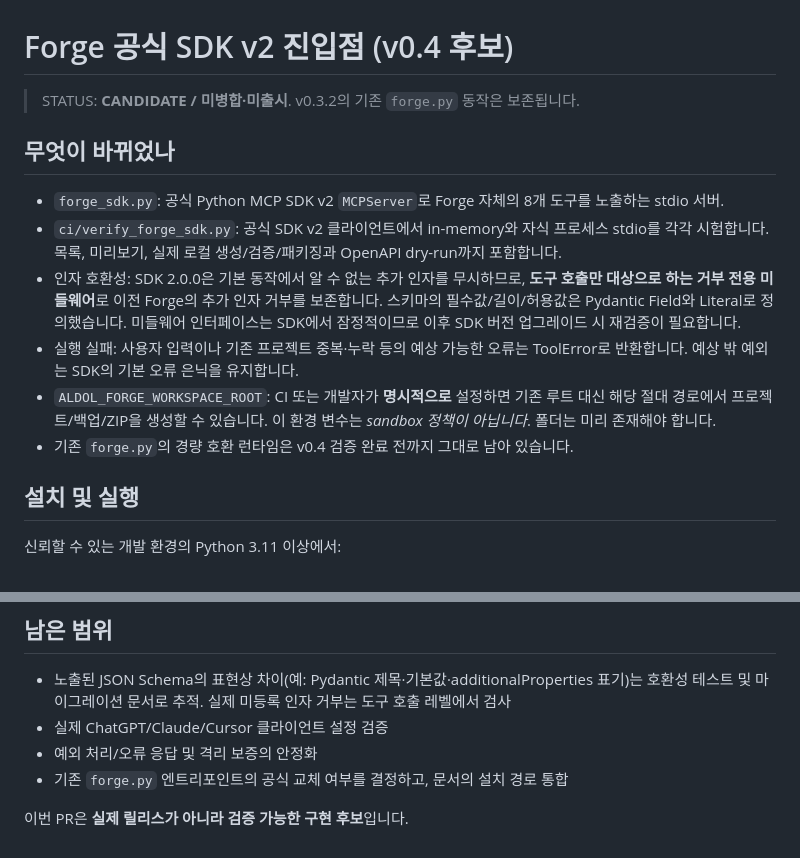
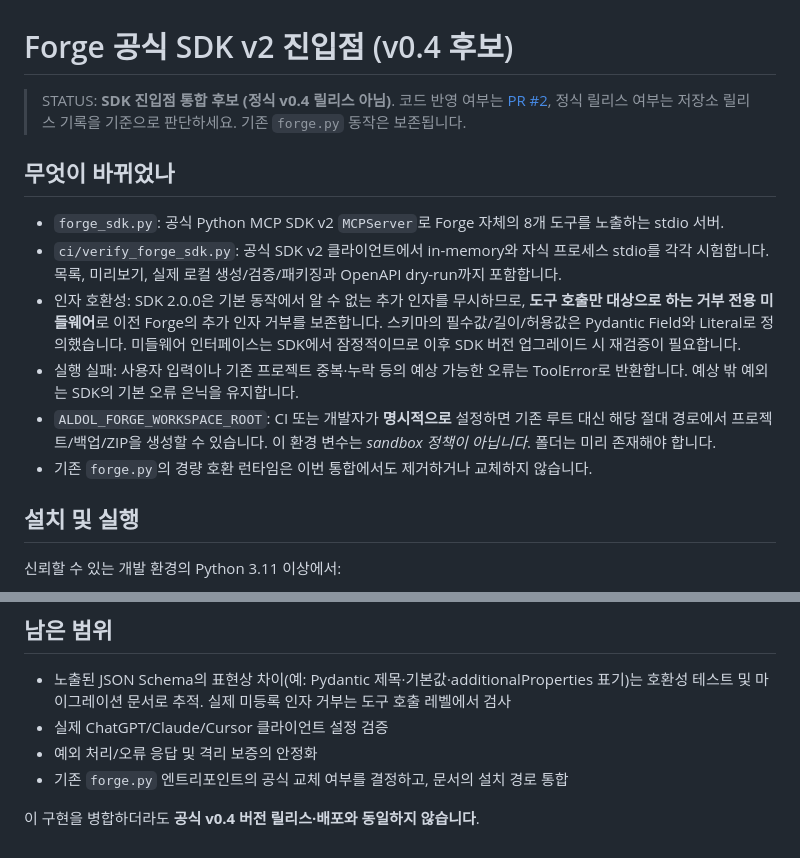
Before and after one commit to aldol2678/aldol-mcp-forge, a Markdown page: docs/v04-sdk-native-candidate.md, 2 parts joined by grey strips. Drawn GitHub-style.

Commit message:
docs: keep SDK candidate and release status accurate after merge

```diff
--- a/docs/v04-sdk-native-candidate.md
+++ b/docs/v04-sdk-native-candidate.md
@@ -1,6 +1,6 @@
 # Forge 공식 SDK v2 진입점 (v0.4 후보)
 
-> STATUS: **CANDIDATE / 미병합·미출시**. v0.3.2의 기존 `forge.py` 동작은 보존됩니다.
+> STATUS: **SDK 진입점 통합 후보 (정식 v0.4 릴리스 아님)**. 코드 반영 여부는 [PR #2](https://github.com/aldol2678/aldol-mcp-forge/pull/2), 정식 릴리스 여부는 저장소 릴리스 기록을 기준으로 판단하세요. 기존 `forge.py` 동작은 보존됩니다.
 
 ## 무엇이 바뀌었나
 
@@ -9,7 +9,7 @@
 - 인자 호환성: SDK 2.0.0은 기본 동작에서 알 수 없는 추가 인자를 무시하므로, **도구 호출만 대상으로 하는 거부 전용 미들웨어**로 이전 Forge의 추가 인자 거부를 보존합니다. 스키마의 필수값/길이/허용값은 Pydantic Field와 Literal로 정의했습니다. 미들웨어 인터페이스는 SDK에서 잠정적이므로 이후 SDK 버전 업그레이드 시 재검증이 필요합니다.
 - 실행 실패: 사용자 입력이나 기존 프로젝트 중복·누락 등의 예상 가능한 오류는 ToolError로 반환합니다. 예상 밖 예외는 SDK의 기본 오류 은닉을 유지합니다.
 - `ALDOL_FORGE_WORKSPACE_ROOT`: CI 또는 개발자가 **명시적으로** 설정하면 기존 루트 대신 해당 절대 경로에서 프로젝트/백업/ZIP을 생성할 수 있습니다. 이 환경 변수는 *sandbox 정책이 아닙니다*. 폴더는 미리 존재해야 합니다.
-- 기존 `forge.py`의 경량 호환 런타임은 v0.4 검증 완료 전까지 그대로 남아 있습니다.
+- 기존 `forge.py`의 경량 호환 런타임은 이번 통합에서도 제거하거나 교체하지 않습니다.
 
 ## 설치 및 실행
 
@@ -49,4 +49,4 @@ Forge의 `forge_create`, `forge_add_tool`, `forge_import_openapi`, `forge_packag
 - 예외 처리/오류 응답 및 격리 보증의 안정화
 - 기존 `forge.py` 엔트리포인트의 공식 교체 여부를 결정하고, 문서의 설치 경로 통합
 
-이번 PR은 **실제 릴리스가 아니라 검증 가능한 구현 후보**입니다.
+이 구현을 병합하더라도 **공식 v0.4 버전 릴리스·배포와 동일하지 않습니다**.
```
